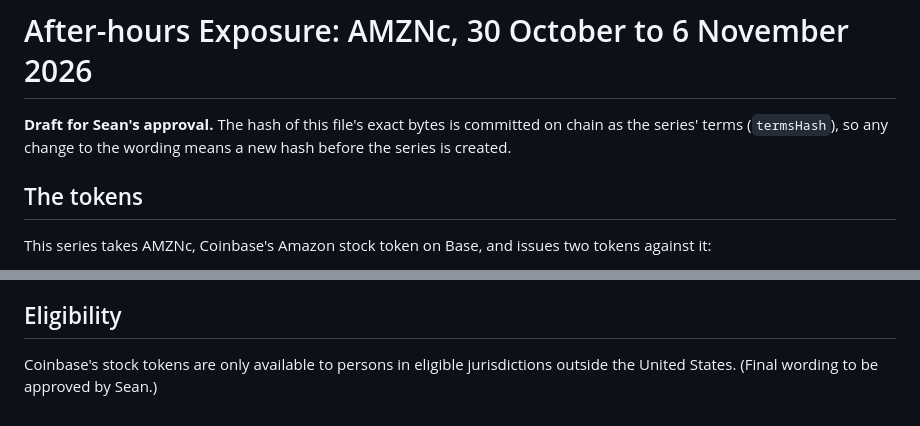
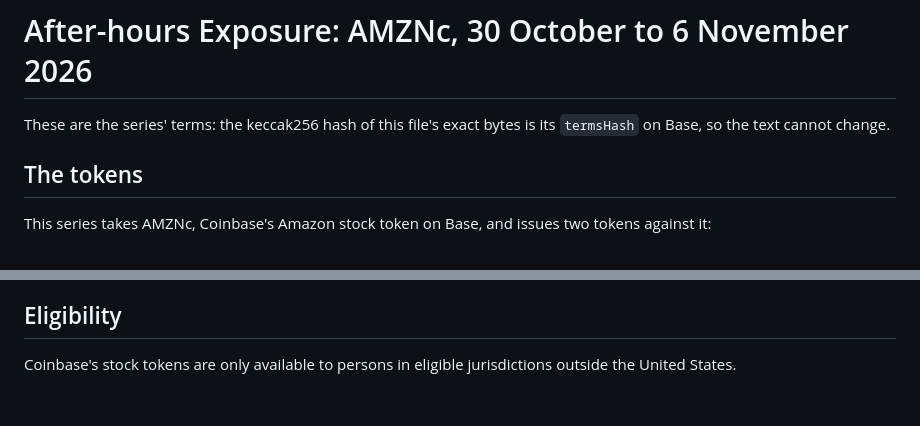
Before and after one commit to regents-ai/autolaunch, a Markdown page: platform/docs/after-hours-terms-amznc-2026-11-06.md, 2 parts joined by grey strips. Drawn GitHub-style.

```diff
--- a/platform/docs/after-hours-terms-amznc-2026-11-06.md
+++ b/platform/docs/after-hours-terms-amznc-2026-11-06.md
@@ -1,8 +1,7 @@
 # After-hours Exposure: AMZNc, 30 October to 6 November 2026
 
-**Draft for Sean's approval.** The hash of this file's exact bytes is committed on chain as the
-series' terms (`termsHash`), so any change to the wording means a new hash before the series is
-created.
+These are the series' terms: the keccak256 hash of this file's exact bytes is its `termsHash` on
+Base, so the text cannot change.
 
 ## The tokens
 
@@ -57,4 +56,4 @@ changes as prices move.
 ## Eligibility
 
 Coinbase's stock tokens are only available to persons in eligible jurisdictions outside the United
-States. (Final wording to be approved by Sean.)
+States.
```
Also changed, not shown: platform/docs/exposure-design.md (+1 -1 lines).
